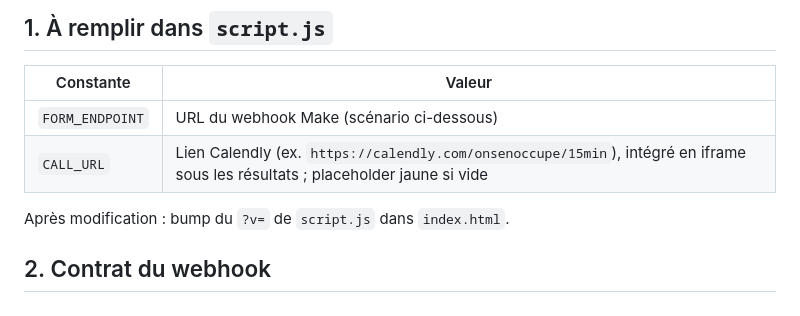
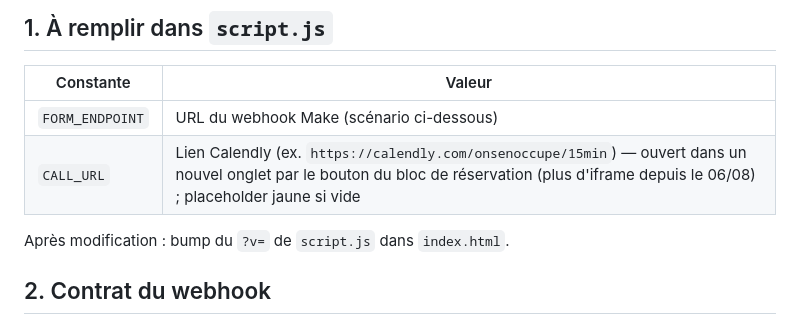
Before and after one commit to dklhqsbaegh/onsenoccupe, a Markdown page: ESSAI-BACKEND.md, the part around the change. Rendered like a GitHub page.

Commit message:
Doc : CALL_URL en bouton, plus en iframe
Co-Authored-By: Claude Fable 5 <noreply@anthropic.com>

```diff
--- a/ESSAI-BACKEND.md
+++ b/ESSAI-BACKEND.md
@@ -38,7 +38,7 @@ cassé.
 | Constante | Valeur |
 |---|---|
 | `FORM_ENDPOINT` | URL du webhook Make (scénario ci-dessous) |
-| `CALL_URL` | Lien Calendly (ex. `https://calendly.com/onsenoccupe/15min`), intégré en iframe sous les résultats ; placeholder jaune si vide |
+| `CALL_URL` | Lien Calendly (ex. `https://calendly.com/onsenoccupe/15min`) — ouvert dans un nouvel onglet par le bouton du bloc de réservation (plus d'iframe depuis le 06/08) ; placeholder jaune si vide |
 
 Après modification : bump du `?v=` de `script.js` dans `index.html`.
 
```
